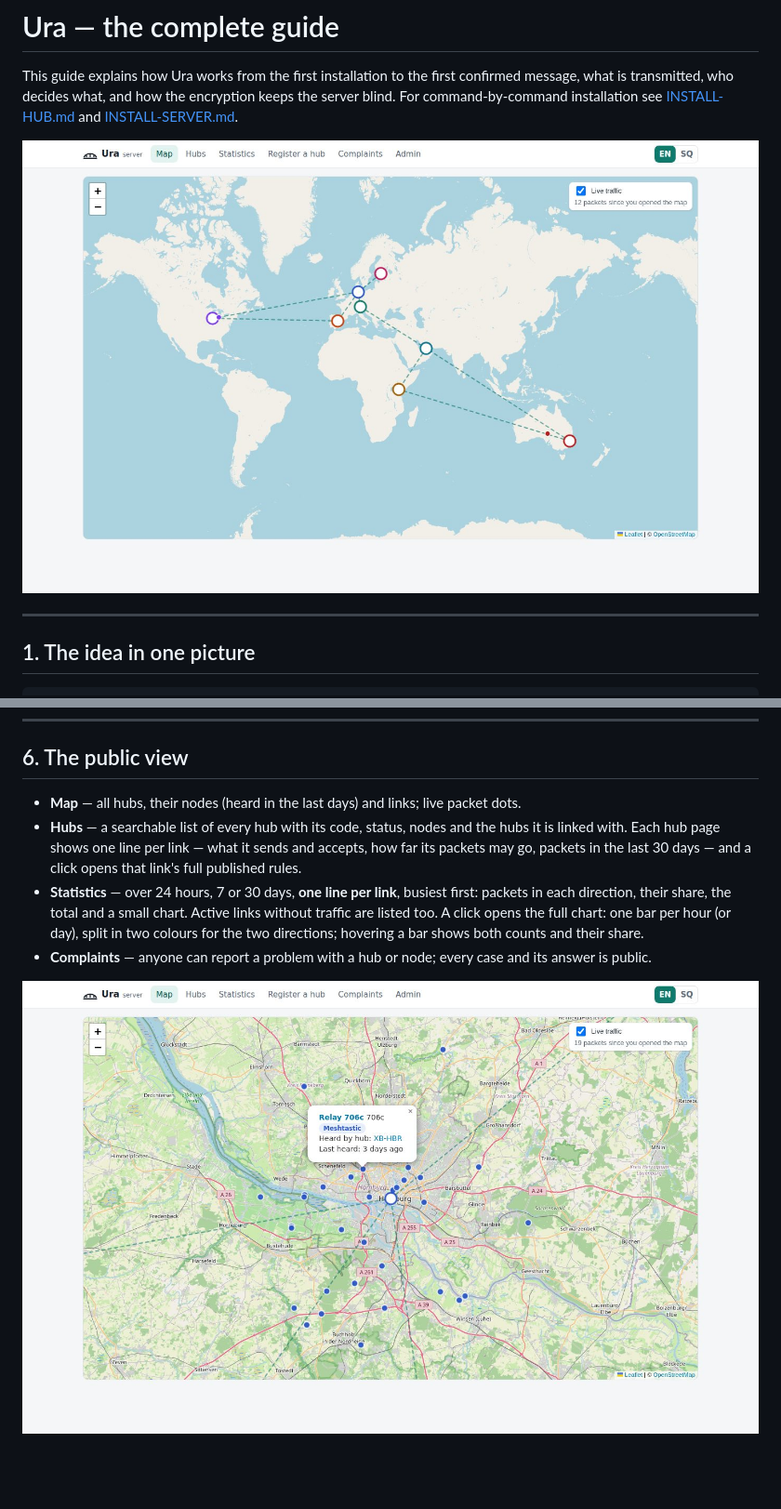
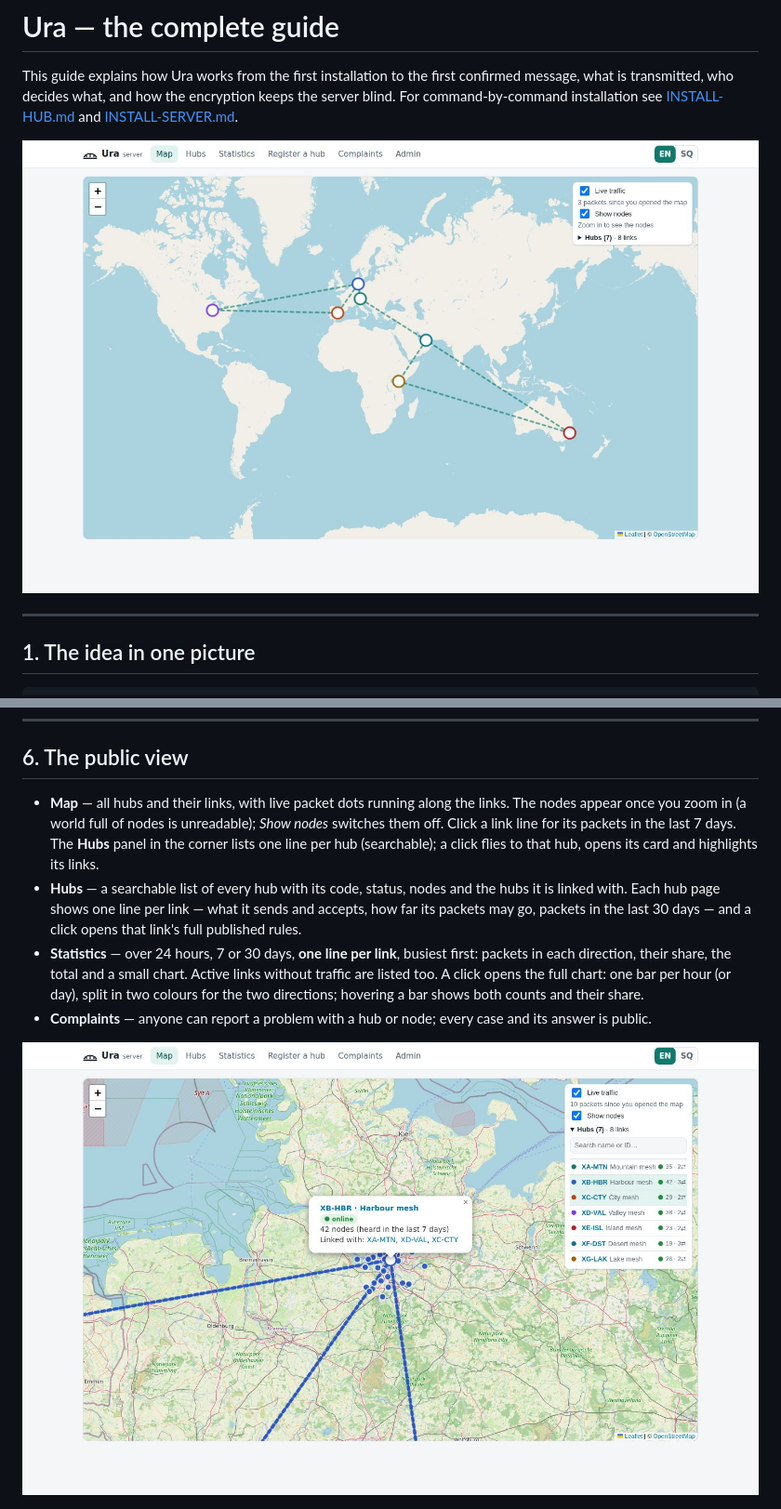
Before and after one commit to ximi87/Ura-mesh, a Markdown page: docs/GUIDE.md, 2 parts joined by grey strips. Shown at 93% size. Rendered like a GitHub page; pictures changed too: docs/img/map-nodes.jpg, docs/img/map-world.jpg; blank space fills up the shorter version.

```diff
--- a/docs/GUIDE.md
+++ b/docs/GUIDE.md
@@ -204,7 +204,10 @@ key in without the operators noticing — the safety codes would no longer match
 
 ## 6. The public view
 
-- **Map** — all hubs, their nodes (heard in the last days) and links; live packet dots.
+- **Map** — all hubs and their links, with live packet dots running along the links. The nodes
+  appear once you zoom in (a world full of nodes is unreadable); *Show nodes* switches them off.
+  Click a link line for its packets in the last 7 days. The **Hubs** panel in the corner lists
+  one line per hub (searchable); a click flies to that hub, opens its card and highlights its links.
 - **Hubs** — a searchable list of every hub with its code, status, nodes and the hubs it is linked
   with. Each hub page shows one line per link — what it sends and accepts, how far its packets may
   go, packets in the last 30 days — and a click opens that link's full published rules.
```
Also changed, not shown: other parts of docs/GUIDE.md (+1 -1 lines), README.md (+1 -1 lines), 3 other files.
